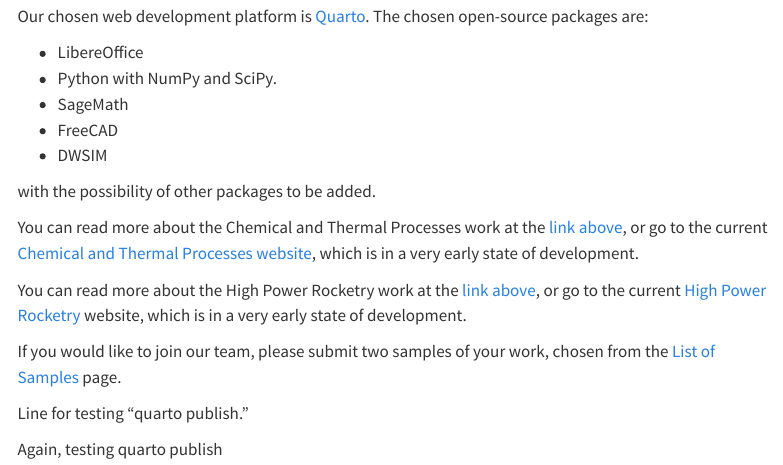
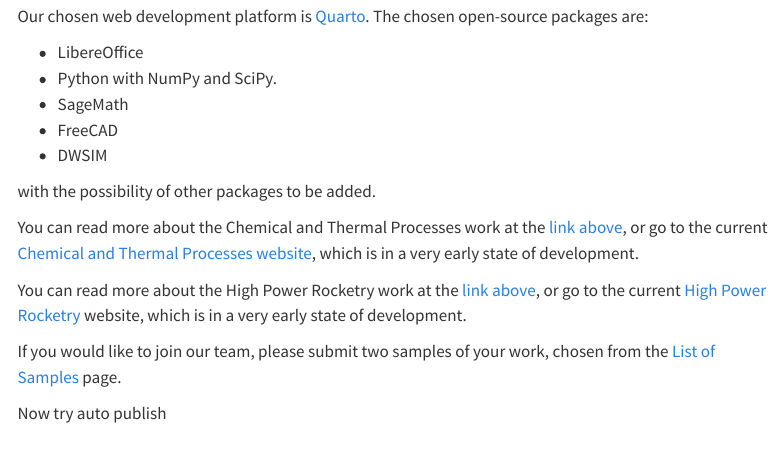
Before and after one commit to DOFProGuru/DOFProGuru.github.io, a Quarto document (index.qmd): the page in a window 1100 px wide, from 310 px down. Rendered offline with R 4.5, knitr and Pandoc in place of Quarto, with nearby package versions; menus at the side of the page are left out.

Commit message:
Try Auto Publish
Trying the auto publishing on GitHub

```diff
--- a/index.qmd
+++ b/index.qmd
@@ -21,6 +21,4 @@
 
 If you would like to join our team, please submit two samples of your work, chosen from the [List of Samples](samples.qmd) page.
 
-Line for testing "quarto publish."
-
-Again, testing quarto publish
+Now try auto publish
```
